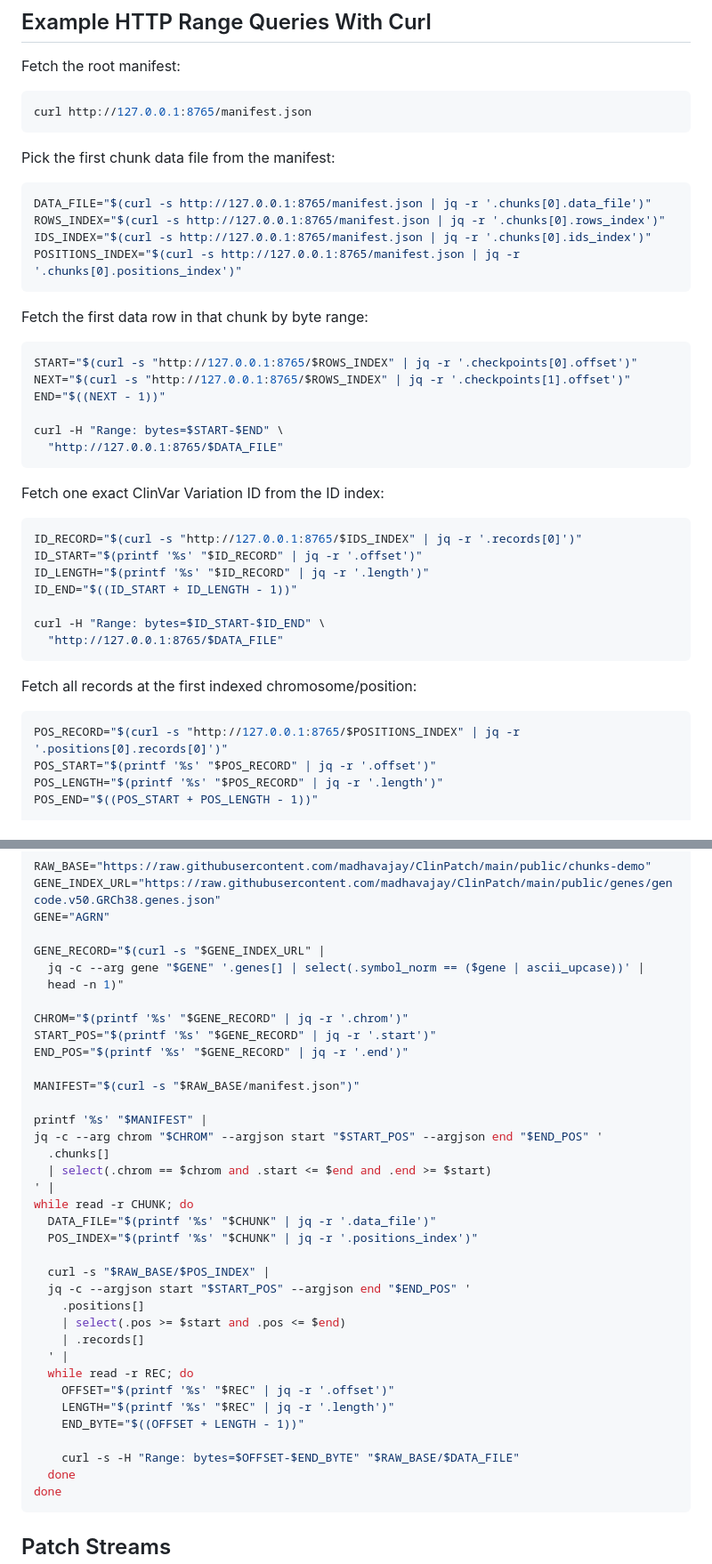
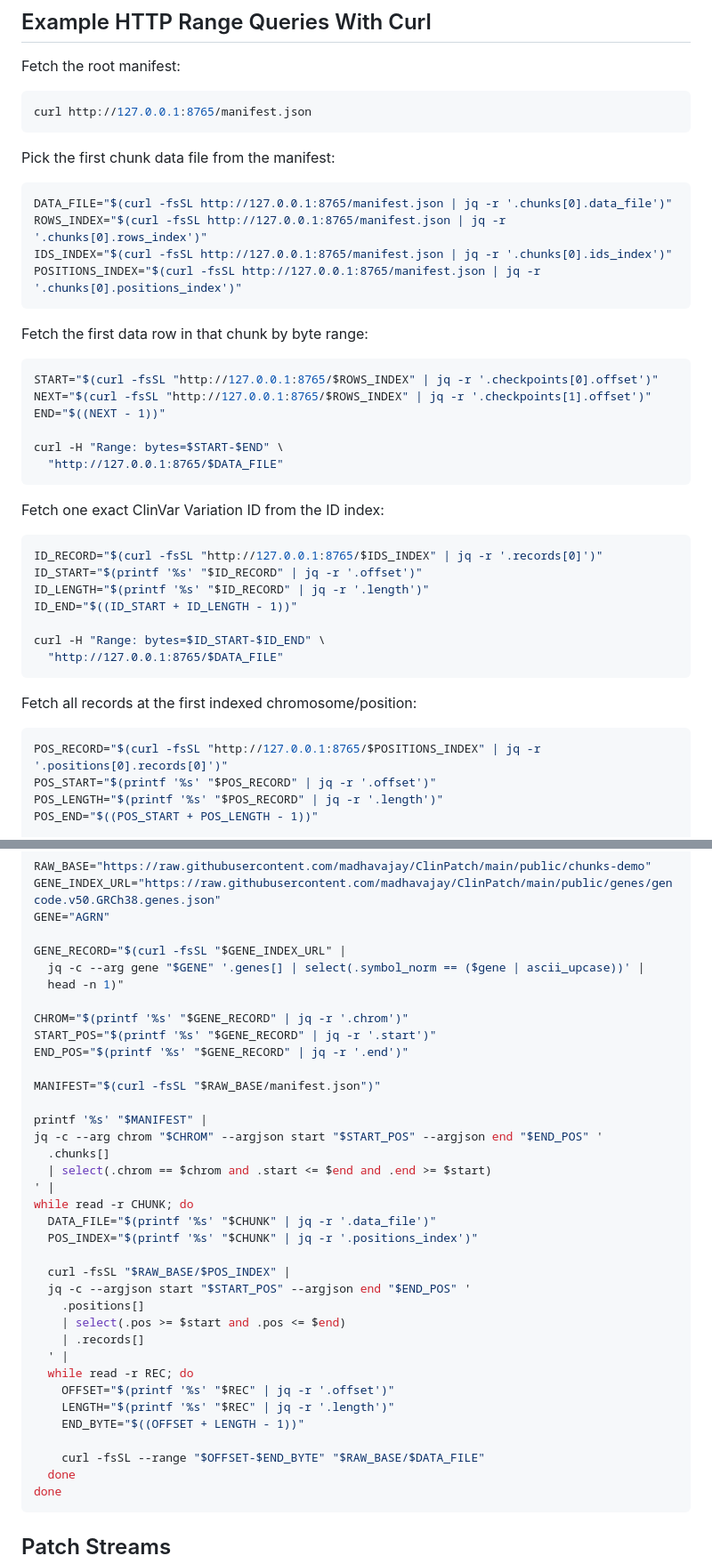
Before and after one commit to madhavajay/ClinPatch, a Markdown page: README.md, 2 parts joined by grey strips. Shown at 89% size. GitHub-like rendering.

Commit message:
Use curl range in raw GitHub examples

````diff
--- a/README.md
+++ b/README.md
@@ -62,17 +62,17 @@ curl http://127.0.0.1:8765/manifest.json
 Pick the first chunk data file from the manifest:
 
 ```sh
-DATA_FILE="$(curl -s http://127.0.0.1:8765/manifest.json | jq -r '.chunks[0].data_file')"
-ROWS_INDEX="$(curl -s http://127.0.0.1:8765/manifest.json | jq -r '.chunks[0].rows_index')"
-IDS_INDEX="$(curl -s http://127.0.0.1:8765/manifest.json | jq -r '.chunks[0].ids_index')"
-POSITIONS_INDEX="$(curl -s http://127.0.0.1:8765/manifest.json | jq -r '.chunks[0].positions_index')"
+DATA_FILE="$(curl -fsSL http://127.0.0.1:8765/manifest.json | jq -r '.chunks[0].data_file')"
+ROWS_INDEX="$(curl -fsSL http://127.0.0.1:8765/manifest.json | jq -r '.chunks[0].rows_index')"
+IDS_INDEX="$(curl -fsSL http://127.0.0.1:8765/manifest.json | jq -r '.chunks[0].ids_index')"
+POSITIONS_INDEX="$(curl -fsSL http://127.0.0.1:8765/manifest.json | jq -r '.chunks[0].positions_index')"
 ```
 
 Fetch the first data row in that chunk by byte range:
 
 ```sh
-START="$(curl -s "http://127.0.0.1:8765/$ROWS_INDEX" | jq -r '.checkpoints[0].offset')"
-NEXT="$(curl -s "http://127.0.0.1:8765/$ROWS_INDEX" | jq -r '.checkpoints[1].offset')"
+START="$(curl -fsSL "http://127.0.0.1:8765/$ROWS_INDEX" | jq -r '.checkpoints[0].offset')"
+NEXT="$(curl -fsSL "http://127.0.0.1:8765/$ROWS_INDEX" | jq -r '.checkpoints[1].offset')"
 END="$((NEXT - 1))"
 
 curl -H "Range: bytes=$START-$END" \
@@ -82,7 +82,7 @@ curl -H "Range: bytes=$START-$END" \
 Fetch one exact ClinVar Variation ID from the ID index:
 
 ```sh
-ID_RECORD="$(curl -s "http://127.0.0.1:8765/$IDS_INDEX" | jq -r '.records[0]')"
+ID_RECORD="$(curl -fsSL "http://127.0.0.1:8765/$IDS_INDEX" | jq -r '.records[0]')"
 ID_START="$(printf '%s' "$ID_RECORD" | jq -r '.offset')"
 ID_LENGTH="$(printf '%s' "$ID_RECORD" | jq -r '.length')"
 ID_END="$((ID_START + ID_LENGTH - 1))"
@@ -94,7 +94,7 @@ curl -H "Range: bytes=$ID_START-$ID_END" \
 Fetch all records at the first indexed chromosome/position:
 
 ```sh
-POS_RECORD="$(curl -s "http://127.0.0.1:8765/$POSITIONS_INDEX" | jq -r '.positions[0].records[0]')"
+POS_RECORD="$(curl -fsSL "http://127.0.0.1:8765/$POSITIONS_INDEX" | jq -r '.positions[0].records[0]')"
 POS_START="$(printf '%s' "$POS_RECORD" | jq -r '.offset')"
 POS_LENGTH="$(printf '%s' "$POS_RECORD" | jq -r '.length')"
 POS_END="$((POS_START + POS_LENGTH - 1))"
@@ -160,7 +160,7 @@ RAW_BASE="https://raw.githubusercontent.com/madhavajay/ClinPatch/main/public/chu
 GENE_INDEX_URL="https://raw.githubusercontent.com/madhavajay/ClinPatch/main/public/genes/gencode.v50.GRCh38.genes.json"
 GENE="AGRN"
 
-GENE_RECORD="$(curl -s "$GENE_INDEX_URL" |
+GENE_RECORD="$(curl -fsSL "$GENE_INDEX_URL" |
   jq -c --arg gene "$GENE" '.genes[] | select(.symbol_norm == ($gene | ascii_upcase))' |
   head -n 1)"
 
@@ -168,7 +168,7 @@ CHROM="$(printf '%s' "$GENE_RECORD" | jq -r '.chrom')"
 START_POS="$(printf '%s' "$GENE_RECORD" | jq -r '.start')"
 END_POS="$(printf '%s' "$GENE_RECORD" | jq -r '.end')"
 
-MANIFEST="$(curl -s "$RAW_BASE/manifest.json")"
+MANIFEST="$(curl -fsSL "$RAW_BASE/manifest.json")"
 
 printf '%s' "$MANIFEST" |
 jq -c --arg chrom "$CHROM" --argjson start "$START_POS" --argjson end "$END_POS" '
@@ -179,7 +179,7 @@ while read -r CHUNK; do
   DATA_FILE="$(printf '%s' "$CHUNK" | jq -r '.data_file')"
   POS_INDEX="$(printf '%s' "$CHUNK" | jq -r '.positions_index')"
 
-  curl -s "$RAW_BASE/$POS_INDEX" |
+  curl -fsSL "$RAW_BASE/$POS_INDEX" |
   jq -c --argjson start "$START_POS" --argjson end "$END_POS" '
     .positions[]
     | select(.pos >= $start and .pos <= $end)
@@ -190,7 +190,7 @@ while read -r CHUNK; do
     LENGTH="$(printf '%s' "$REC" | jq -r '.length')"
     END_BYTE="$((OFFSET + LENGTH - 1))"
 
-    curl -s -H "Range: bytes=$OFFSET-$END_BYTE" "$RAW_BASE/$DATA_FILE"
+    curl -fsSL --range "$OFFSET-$END_BYTE" "$RAW_BASE/$DATA_FILE"
   done
 done
 ```
````
Also changed, not shown: other parts of README.md (+3 -3 lines).
